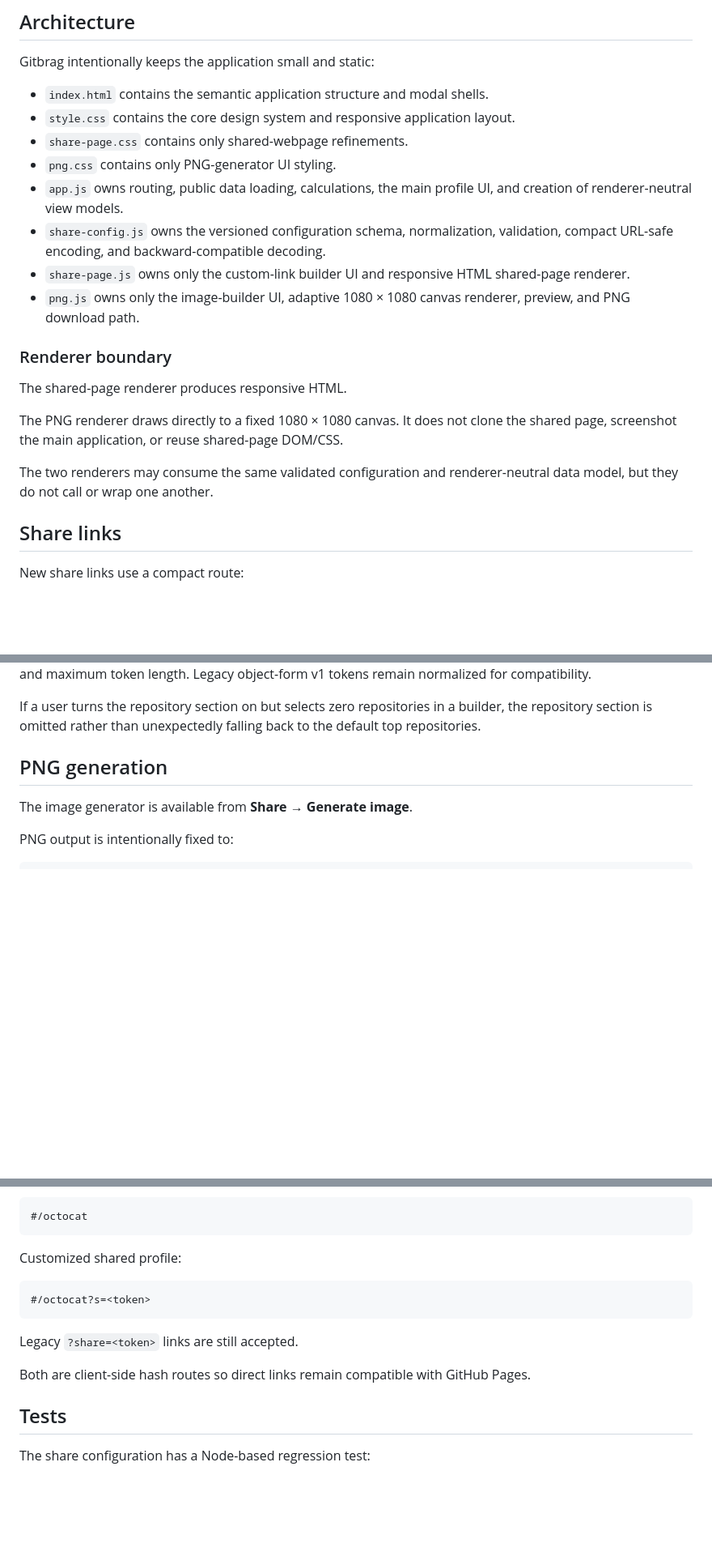
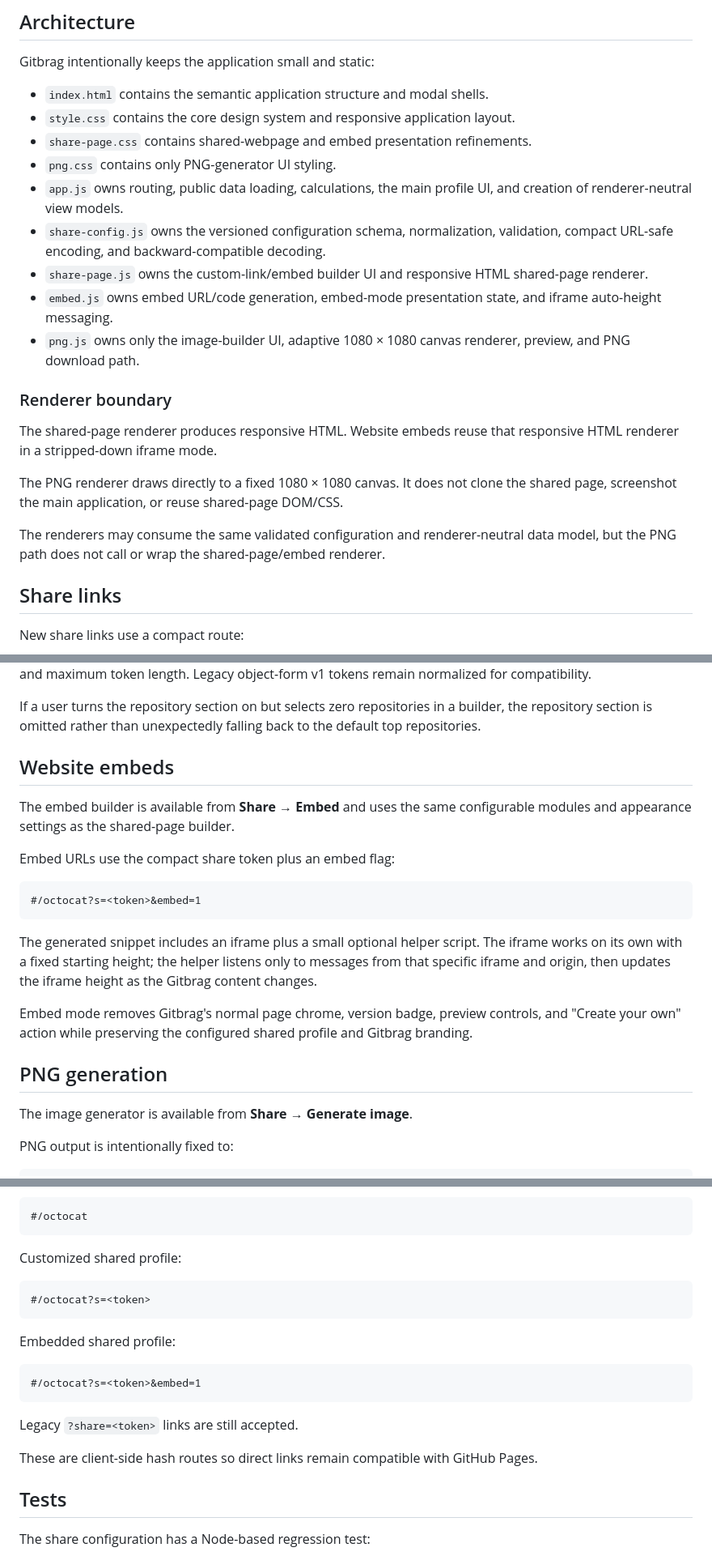
Before and after one commit to JPLuker/Gitbrag, a Markdown page: README.md, 3 parts joined by grey strips. Shown at 81% size. GitHub-like rendering; blank space fills up the shorter version.

Commit message:
Document website embeds in v0.9.1

````diff
--- a/README.md
+++ b/README.md
@@ -37,20 +39,21 @@ Gitbrag intentionally keeps the application small and static:
 
 - `index.html` contains the semantic application structure and modal shells.
 - `style.css` contains the core design system and responsive application layout.
-- `share-page.css` contains only shared-webpage refinements.
+- `share-page.css` contains shared-webpage and embed presentation refinements.
 - `png.css` contains only PNG-generator UI styling.
 - `app.js` owns routing, public data loading, calculations, the main profile UI, and creation of renderer-neutral view models.
 - `share-config.js` owns the versioned configuration schema, normalization, validation, compact URL-safe encoding, and backward-compatible decoding.
-- `share-page.js` owns only the custom-link builder UI and responsive HTML shared-page renderer.
+- `share-page.js` owns the custom-link/embed builder UI and responsive HTML shared-page renderer.
+- `embed.js` owns embed URL/code generation, embed-mode presentation state, and iframe auto-height messaging.
 - `png.js` owns only the image-builder UI, adaptive 1080 × 1080 canvas renderer, preview, and PNG download path.
 
 ### Renderer boundary
 
-The shared-page renderer produces responsive HTML.
+The shared-page renderer produces responsive HTML. Website embeds reuse that responsive HTML renderer in a stripped-down iframe mode.
 
 The PNG renderer draws directly to a fixed 1080 × 1080 canvas. It does not clone the shared page, screenshot the main application, or reuse shared-page DOM/CSS.
 
-The two renderers may consume the same validated configuration and renderer-neutral data model, but they do not call or wrap one another.
+The renderers may consume the same validated configuration and renderer-neutral data model, but the PNG path does not call or wrap the shared-page/embed renderer.
 
 ## Share links
 
@@ -82,6 +85,20 @@ The configuration supports:
 Malformed or unsupported share tokens fall back to the normal profile instead of breaking the application. Compact tokens are validated strictly for version, module mask, enum indexes, array shape, token alphabet, and maximum token length. Legacy object-form v1 tokens remain normalized for compatibility.
 
 If a user turns the repository section on but selects zero repositories in a builder, the repository section is omitted rather than unexpectedly falling back to the default top repositories.
+
+## Website embeds
+
+The embed builder is available from **Share → Embed** and uses the same configurable modules and appearance settings as the shared-page builder.
+
+Embed URLs use the compact share token plus an embed flag:
+
+```text
+#/octocat?s=<token>&embed=1
+```
+
+The generated snippet includes an iframe plus a small optional helper script. The iframe works on its own with a fixed starting height; the helper listens only to messages from that specific iframe and origin, then updates the iframe height as the Gitbrag content changes.
+
+Embed mode removes Gitbrag's normal page chrome, version badge, preview controls, and "Create your own" action while preserving the configured shared profile and Gitbrag branding.
 
 ## PNG generation
 
@@ -139,9 +156,15 @@ Customized shared profile:
 #/octocat?s=<token>
 ```
 
+Embedded shared profile:
+
+```text
+#/octocat?s=<token>&embed=1
+```
+
 Legacy `?share=<token>` links are still accepted.
 
-Both are client-side hash routes so direct links remain compatible with GitHub Pages.
+These are client-side hash routes so direct links remain compatible with GitHub Pages.
 
 ## Tests
 
````
Also changed, not shown: other parts of README.md (+7 -3 lines).
